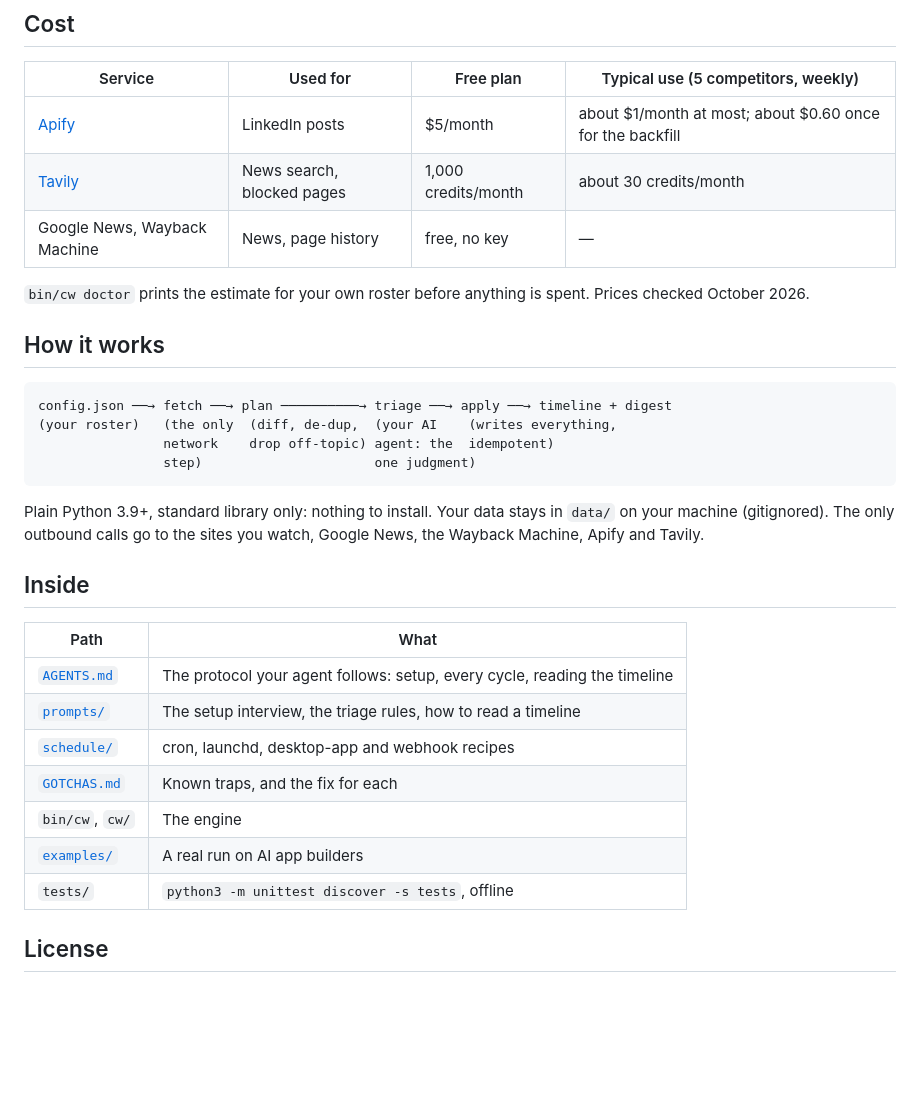
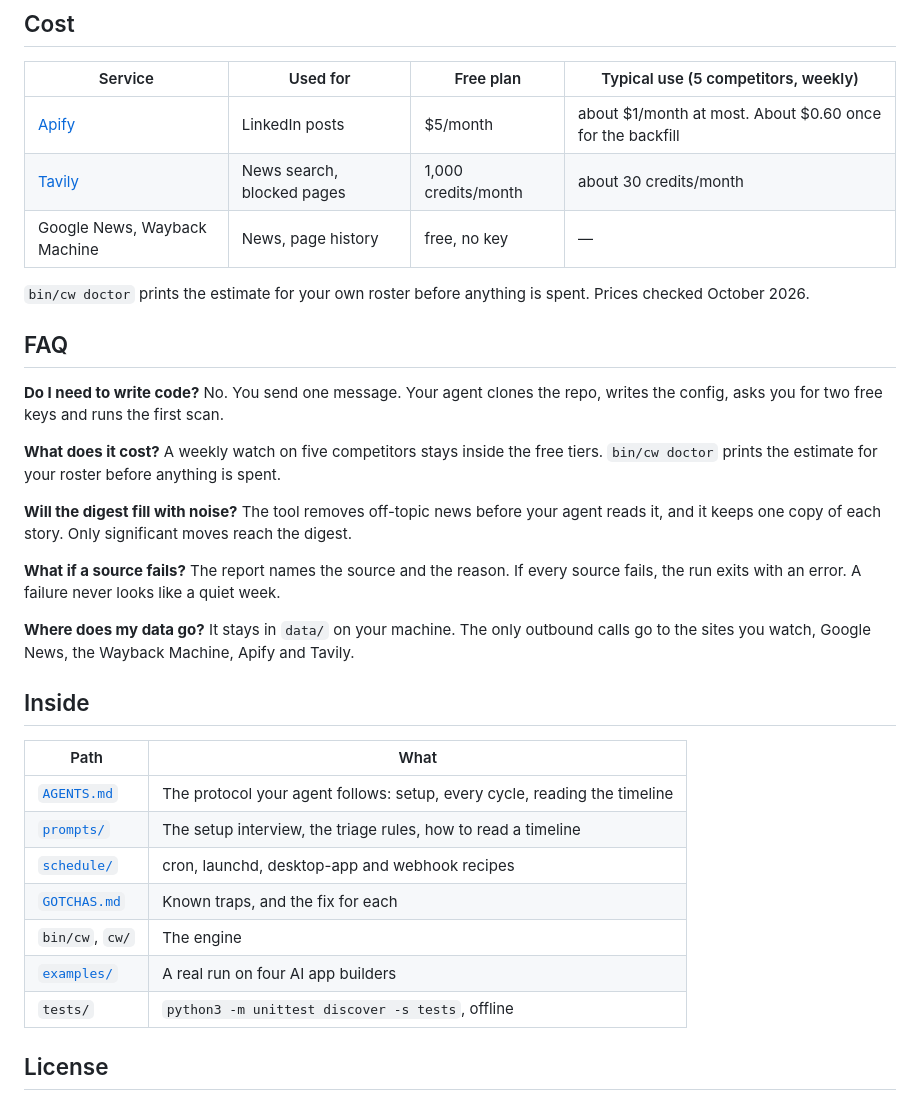
Before and after one commit to 4arkin/competitor-watch, a Markdown page: README.md, the part around one of its changes. Drawn GitHub-style; blank space fills up the shorter version.

````diff
--- a/README.md
+++ b/README.md
@@ -72,22 +107,28 @@ Your AI agent labels each new item significant, minor or noise. Only significant
 
 | Service | Used for | Free plan | Typical use (5 competitors, weekly) |
 |---|---|---|---|
-| [Apify](https://apify.com) | LinkedIn posts | $5/month | about $1/month at most; about $0.60 once for the backfill |
+| [Apify](https://apify.com) | LinkedIn posts | $5/month | about $1/month at most. About $0.60 once for the backfill |
 | [Tavily](https://tavily.com) | News search, blocked pages | 1,000 credits/month | about 30 credits/month |
 | Google News, Wayback Machine | News, page history | free, no key | — |
 
 `bin/cw doctor` prints the estimate for your own roster before anything is spent. Prices checked October 2026.
 
-## How it works
+## FAQ
 
-```
-config.json ──→ fetch ──→ plan ──────────→ triage ──→ apply ──→ timeline + digest
-(your roster)   (the only  (diff, de-dup,  (your AI    (writes everything,
-                network    drop off-topic) agent: the  idempotent)
-                step)                      one judgment)
-```
+**Do I need to write code?**
+No. You send one message. Your agent clones the repo, writes the config, asks you for two free keys and runs the first scan.
 
-Plain Python 3.9+, standard library only: nothing to install. Your data stays in `data/` on your machine (gitignored). The only outbound calls go to the sites you watch, Google News, the Wayback Machine, Apify and Tavily.
+**What does it cost?**
+A weekly watch on five competitors stays inside the free tiers. `bin/cw doctor` prints the estimate for your roster before anything is spent.
+
+**Will the digest fill with noise?**
+The tool removes off-topic news before your agent reads it, and it keeps one copy of each story. Only significant moves reach the digest.
+
+**What if a source fails?**
+The report names the source and the reason. If every source fails, the run exits with an error. A failure never looks like a quiet week.
+
+**Where does my data go?**
+It stays in `data/` on your machine. The only outbound calls go to the sites you watch, Google News, the Wayback Machine, Apify and Tavily.
 
 ## Inside
 
@@ -98,7 +139,7 @@ Plain Python 3.9+, standard library only: nothing to install. Your data stays in
 | [`schedule/`](schedule/) | cron, launchd, desktop-app and webhook recipes |
 | [`GOTCHAS.md`](GOTCHAS.md) | Known traps, and the fix for each |
 | `bin/cw`, `cw/` | The engine |
-| [`examples/`](examples/) | A real run on AI app builders |
+| [`examples/`](examples/) | A real run on four AI app builders |
 | `tests/` | `python3 -m unittest discover -s tests`, offline |
 
 ## License
````
Also changed, not shown: other parts of README.md (+77 -42 lines), assets/demo-poster.png (added), assets/digest.png (added), assets/hero.png (added), assets/how-it-works.png (added), assets/social-preview.png (added), 1 other file.
